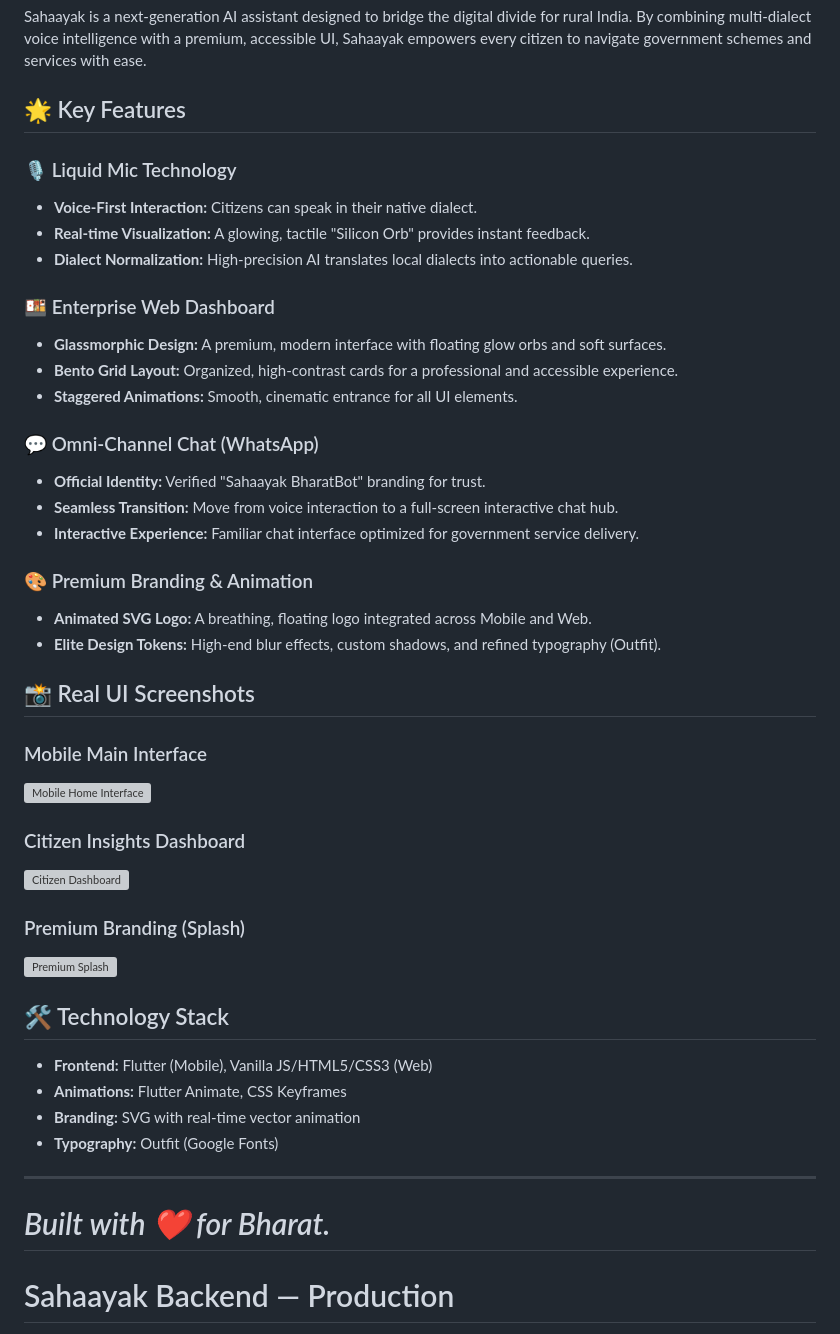
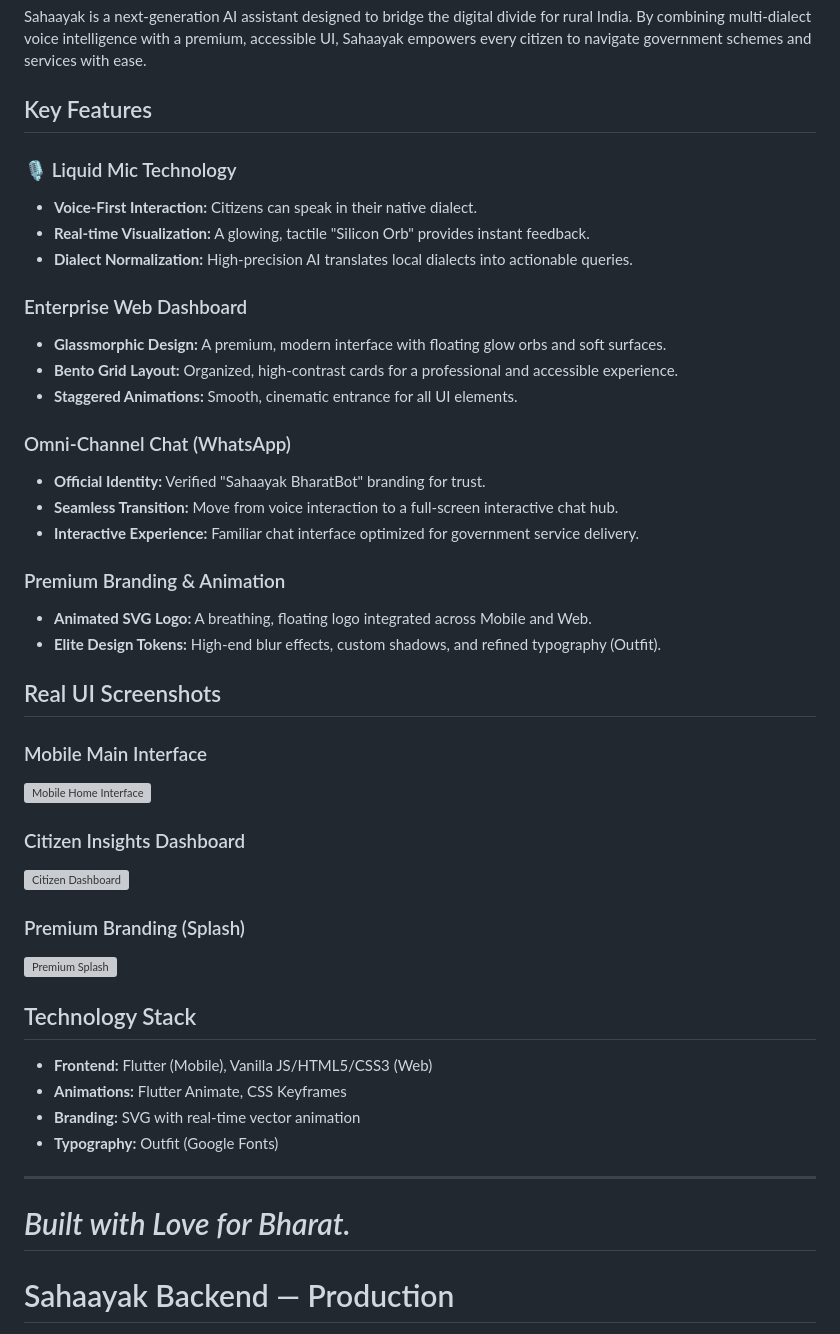
Before and after one commit to atharvastar1/Sahaayak, a Markdown page: README.md, the part around the change. Rendered like a GitHub page; grey boxes are pictures that could not be loaded.

```diff
--- a/README.md
+++ b/README.md
@@ -3,28 +3,28 @@
 
 Sahaayak is a next-generation AI assistant designed to bridge the digital divide for rural India. By combining multi-dialect voice intelligence with a premium, accessible UI, Sahaayak empowers every citizen to navigate government schemes and services with ease.
 
-## 🌟 Key Features
+## Key Features
 
 ### 🎙️ Liquid Mic Technology
 - **Voice-First Interaction:** Citizens can speak in their native dialect.
 - **Real-time Visualization:** A glowing, tactile "Silicon Orb" provides instant feedback.
 - **Dialect Normalization:** High-precision AI translates local dialects into actionable queries.
 
-### 🍱 Enterprise Web Dashboard
+### Enterprise Web Dashboard
 - **Glassmorphic Design:** A premium, modern interface with floating glow orbs and soft surfaces.
 - **Bento Grid Layout:** Organized, high-contrast cards for a professional and accessible experience.
 - **Staggered Animations:** Smooth, cinematic entrance for all UI elements.
 
-### 💬 Omni-Channel Chat (WhatsApp)
+### Omni-Channel Chat (WhatsApp)
 - **Official Identity:** Verified "Sahaayak BharatBot" branding for trust.
 - **Seamless Transition:** Move from voice interaction to a full-screen interactive chat hub.
 - **Interactive Experience:** Familiar chat interface optimized for government service delivery.
 
-### 🎨 Premium Branding & Animation
+### Premium Branding & Animation
 - **Animated SVG Logo:** A breathing, floating logo integrated across Mobile and Web.
 - **Elite Design Tokens:** High-end blur effects, custom shadows, and refined typography (Outfit).
 
-## 📸 Real UI Screenshots
+## Real UI Screenshots
 
 ### Mobile Main Interface
 ![Mobile Home Interface](/Users/atharvainteractives/.gemini/antigravity/scratch/sahaayak/flutter_sahaayak/assets/screenshots/microscreen_screenshot.png)
@@ -35,14 +35,14 @@ Sahaayak is a next-generation AI assistant designed to bridge the digital divide
 ### Premium Branding (Splash)
 ![Premium Splash](/Users/atharvainteractives/.gemini/antigravity/scratch/sahaayak/flutter_sahaayak/assets/screenshots/screenshot_emulator.png)
 
-## 🛠️ Technology Stack
+##  Technology Stack
 - **Frontend:** Flutter (Mobile), Vanilla JS/HTML5/CSS3 (Web)
 - **Animations:** Flutter Animate, CSS Keyframes
 - **Branding:** SVG with real-time vector animation
 - **Typography:** Outfit (Google Fonts)
 
 ---
-*Built with ❤️ for Bharat.*
+*Built with Love for Bharat.*
 =======
 # Sahaayak Backend — Production
 
```
